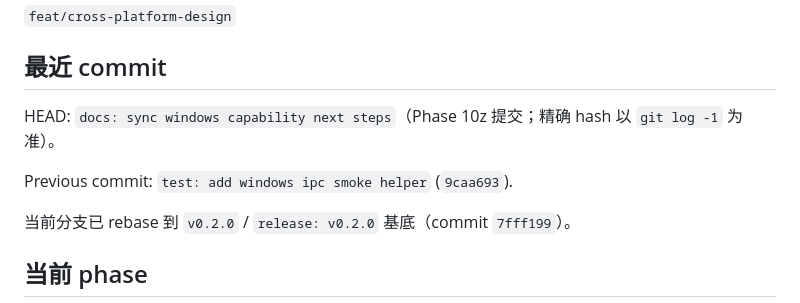
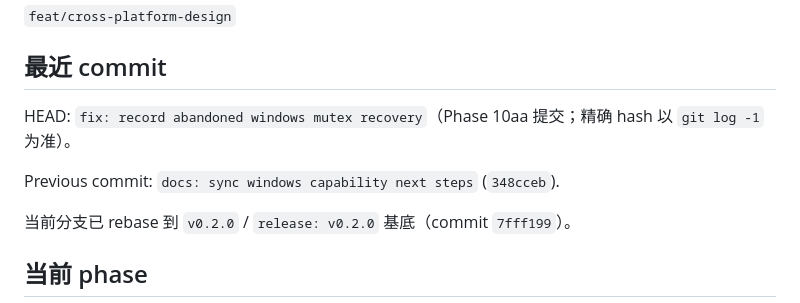
Before and after one commit to hza2002/shuohua, a Markdown page: docs/cross-platform/handoff.md, the part around the change. GitHub-like rendering.

Commit message:
docs: sync windows mutex handoff

```diff
--- a/docs/cross-platform/handoff.md
+++ b/docs/cross-platform/handoff.md
@@ -6,9 +6,9 @@
 
 ## 最近 commit
 
-HEAD: `docs: sync windows capability next steps`（Phase 10z 提交；精确 hash 以 `git log -1` 为准）。
+HEAD: `fix: record abandoned windows mutex recovery`（Phase 10aa 提交；精确 hash 以 `git log -1` 为准）。
 
-Previous commit: `test: add windows ipc smoke helper` (`9caa693`).
+Previous commit: `docs: sync windows capability next steps` (`348cceb`).
 
 当前分支已 rebase 到 `v0.2.0` / `release: v0.2.0` 基底（commit `7fff199`）。
 
```
